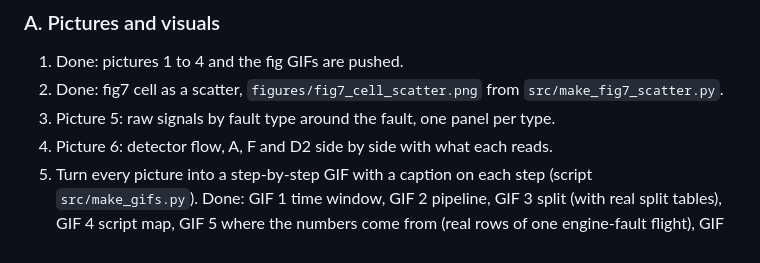
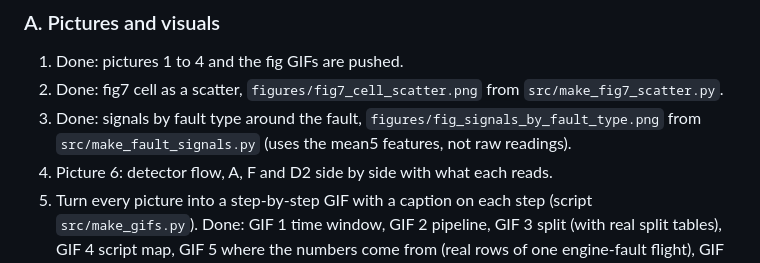
Before and after one commit to PhamAnhHoangg/alfa-fault-detection, a Markdown page: docs/ROADMAP.md, the part around the change. GitHub-like rendering.

```diff
--- a/docs/ROADMAP.md
+++ b/docs/ROADMAP.md
@@ -15,7 +15,7 @@ No company data goes into this project.
 ### A. Pictures and visuals
 1. Done: pictures 1 to 4 and the fig GIFs are pushed.
 2. Done: fig7 cell as a scatter, `figures/fig7_cell_scatter.png` from `src/make_fig7_scatter.py`.
-3. Picture 5: raw signals by fault type around the fault, one panel per type.
+3. Done: signals by fault type around the fault, `figures/fig_signals_by_fault_type.png` from `src/make_fault_signals.py` (uses the mean5 features, not raw readings).
 4. Picture 6: detector flow, A, F and D2 side by side with what each reads.
 5. Turn every picture into a step-by-step GIF with a caption on each step (script `src/make_gifs.py`). Done: GIF 1 time window, GIF 2 pipeline, GIF 3 split (with real split tables), GIF 4 script map, GIF 5 where the numbers come from (real rows of one engine-fault flight), GIF 6 the fig7 cell 0.65, and `walkthrough_numbers.mp4` (GIF 5 and 6 joined). Data snippets for them are in `docs/gif_data/` (made by `src/export_gif_data.py`, drawn by `src/make_gifs_data.py`). To do: the other 27 fig7 cells, std5 and delta10 traces over a whole flight. To do: Then possibly one short video that joins them, linked from the README.
 6. Fix the pipeline-map widget (fig8 reads `model_comparison.csv`, and the right panel shows engine-fault recall) and animation steps 5 and 6 (pooling happens after per-flight demeaning).
```
Also changed, not shown: docs/ALFA_fault_detection_documentation.md (+4 -0 lines), docs/code_index.md (+1 -0 lines), figures/fig_signals_by_fault_type.png (added), 1 other file.
